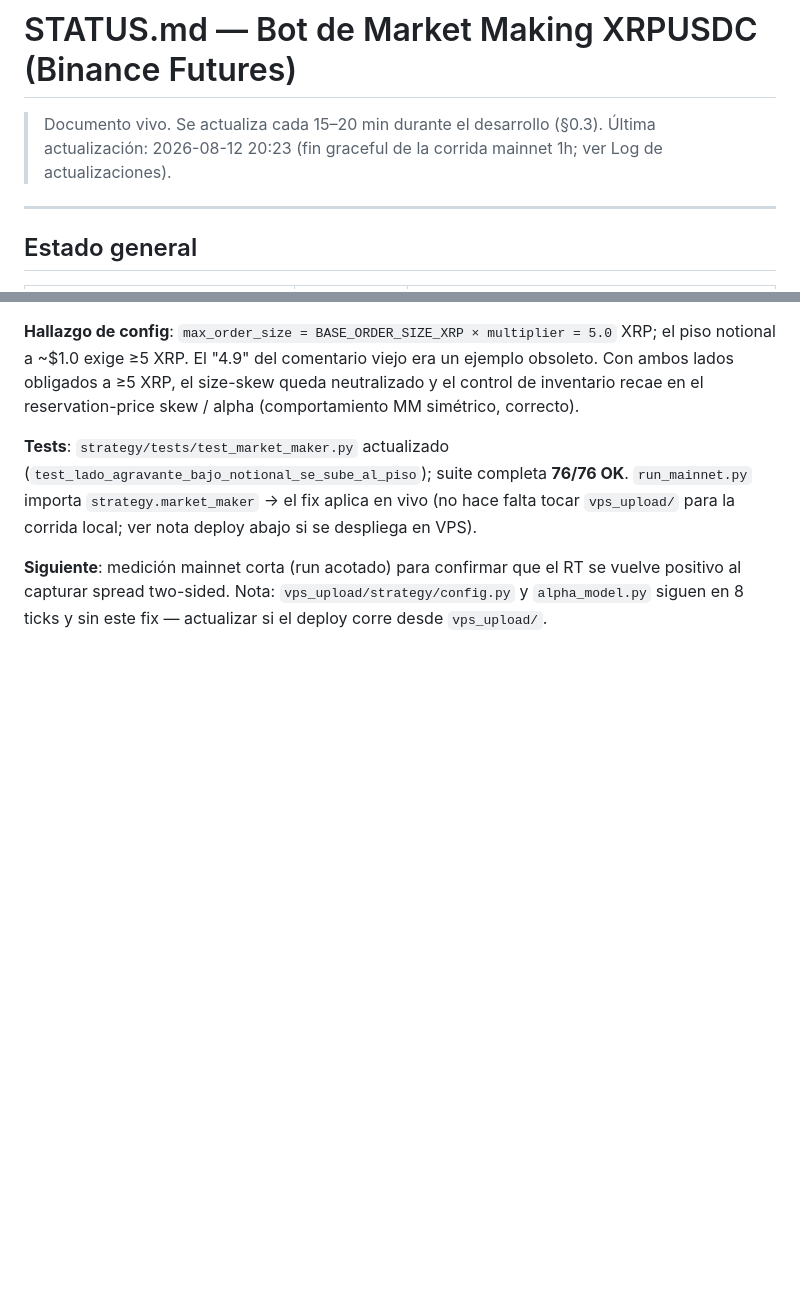
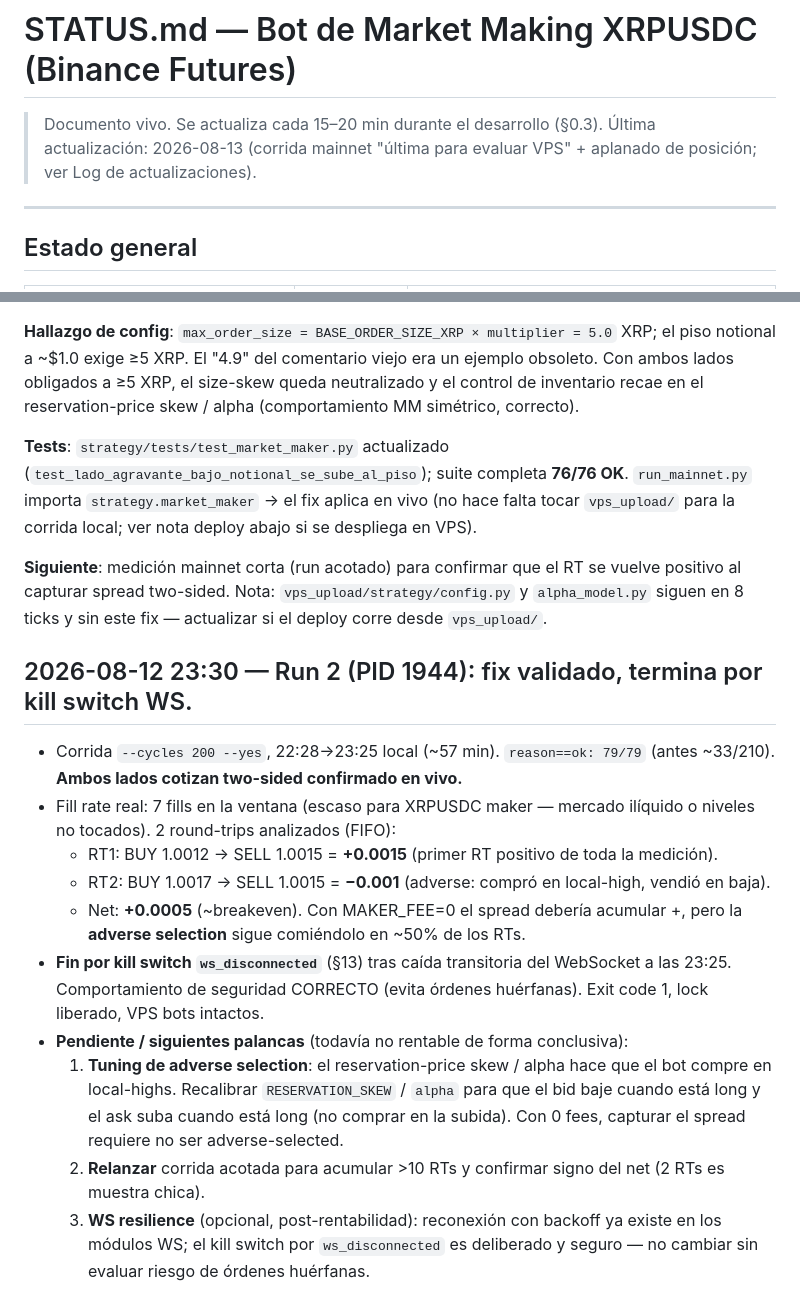
Before and after one commit to sebastiang2010/alpha-driven, a Markdown page: STATUS.md, 2 parts joined by grey strips. Drawn GitHub-style; blank space fills up the shorter version.

```diff
--- a/STATUS.md
+++ b/STATUS.md
@@ -1,7 +1,7 @@
 # STATUS.md — Bot de Market Making XRPUSDC (Binance Futures)
 
 > Documento vivo. Se actualiza cada 15–20 min durante el desarrollo (§0.3).
-> Última actualización: 2026-08-12 20:23 (fin graceful de la corrida mainnet 1h; ver Log de actualizaciones).
+> Última actualización: 2026-08-13 (corrida mainnet "última para evaluar VPS" + aplanado de posición; ver Log de actualizaciones).
 
 ---
 
@@ -247,3 +254,16 @@ Decisión del usuario: **opción 1** (mantener ambos lados cotizando; no rechaza
 **Tests**: `strategy/tests/test_market_maker.py` actualizado (`test_lado_agravante_bajo_notional_se_sube_al_piso`); suite completa **76/76 OK**. `run_mainnet.py` importa `strategy.market_maker` → el fix aplica en vivo (no hace falta tocar `vps_upload/` para la corrida local; ver nota deploy abajo si se despliega en VPS).
 
 **Siguiente**: medición mainnet corta (run acotado) para confirmar que el RT se vuelve positivo al capturar spread two-sided. Nota: `vps_upload/strategy/config.py` y `alpha_model.py` siguen en 8 ticks y sin este fix — actualizar si el deploy corre desde `vps_upload/`.
+
+## 2026-08-12 23:30 — Run 2 (PID 1944): fix validado, termina por kill switch WS.
+
+- Corrida `--cycles 200 --yes`, 22:28→23:25 local (~57 min). `reason==ok: 79/79` (antes ~33/210). **Ambos lados cotizan two-sided confirmado en vivo.**
+- Fill rate real: 7 fills en la ventana (escaso para XRPUSDC maker — mercado ilíquido o niveles no tocados). 2 round-trips analizados (FIFO):
+  - RT1: BUY 1.0012 → SELL 1.0015 = **+0.0015** (primer RT positivo de toda la medición).
+  - RT2: BUY 1.0017 → SELL 1.0015 = **−0.001** (adverse: compró en local-high, vendió en baja).
+  - Net: **+0.0005** (~breakeven). Con MAKER_FEE=0 el spread debería acumular +, pero la **adverse selection** sigue comiéndolo en ~50% de los RTs.
+- **Fin por kill switch `ws_disconnected`** (§13) tras caída transitoria del WebSocket a las 23:25. Comportamiento de seguridad CORRECTO (evita órdenes huérfanas). Exit code 1, lock liberado, VPS bots intactos.
+- **Pendiente / siguientes palancas** (todavía no rentable de forma conclusiva):
+  1. **Tuning de adverse selection**: el reservation-price skew / alpha hace que el bot compre en local-highs. Recalibrar `RESERVATION_SKEW` / `alpha` para que el bid baje cuando está long y el ask suba cuando está long (no comprar en la subida). Con 0 fees, capturar el spread requiere no ser adverse-selected.
+  2. **Relanzar** corrida acotada para acumular >10 RTs y confirmar signo del net (2 RTs es muestra chica).
+  3. **WS resilience** (opcional, post-rentabilidad): reconexión con backoff ya existe en los módulos WS; el kill switch por `ws_disconnected` es deliberado y seguro — no cambiar sin evaluar riesgo de órdenes huérfanas.
```
Also changed, not shown: other parts of STATUS.md (+7 -0 lines).
